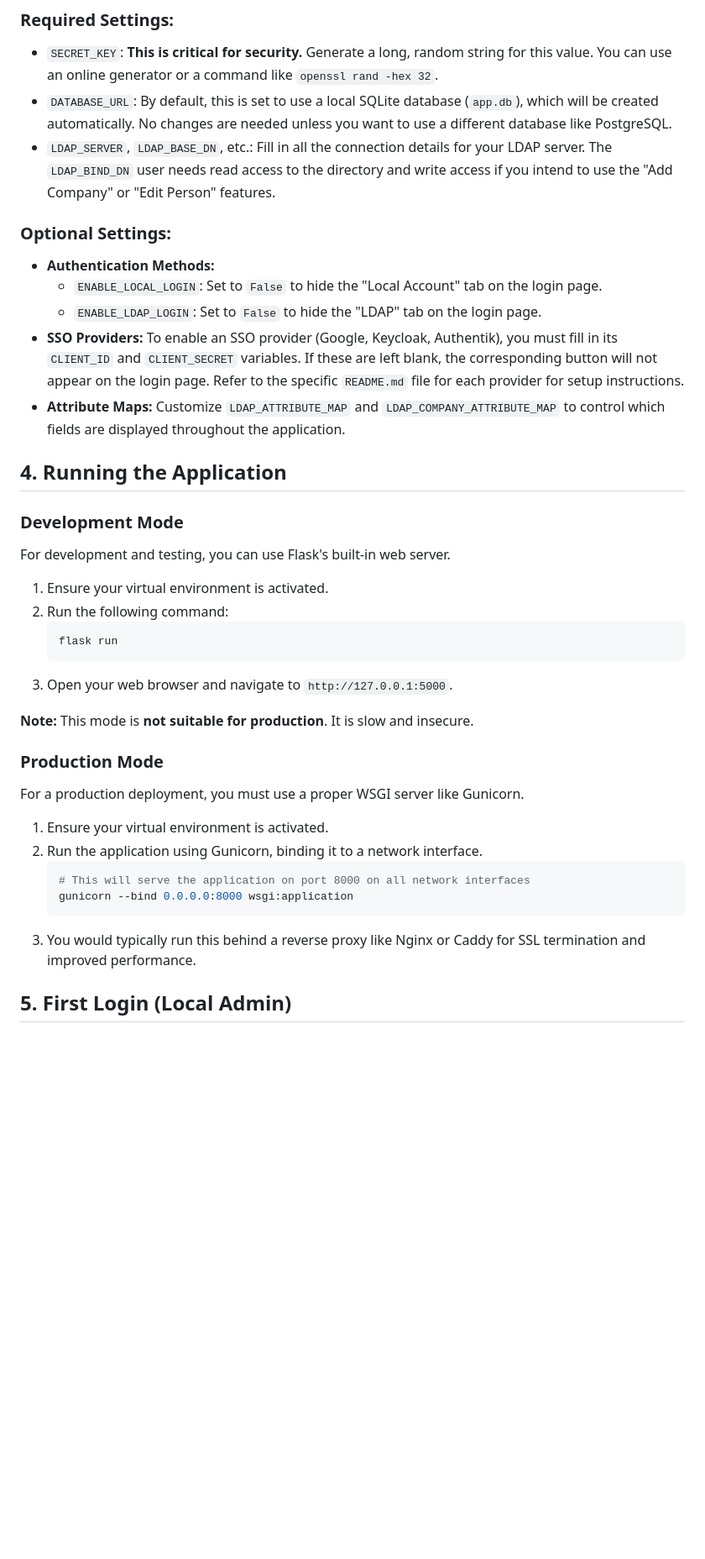
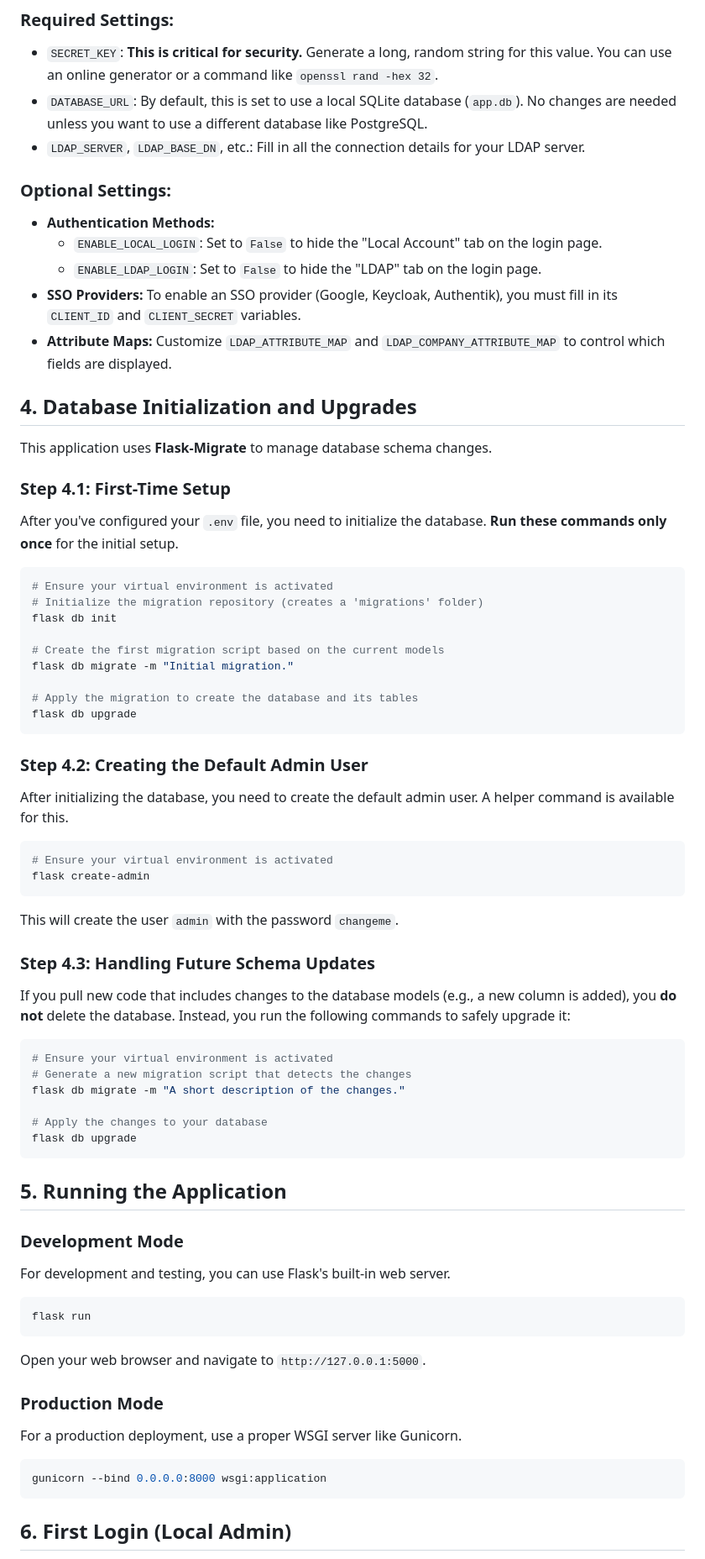
Before and after one commit to TacoScheltema/blackbook, a Markdown page: INSTALL.md, the part around the change printed below. Shown: that part at 84% size. Rendered like a GitHub page; blank space fills up the shorter version.

Commit message:
#16 updated install doc

````diff
--- a/INSTALL.md
+++ b/INSTALL.md
@@ -55,40 +55,72 @@ The application is configured using environment variables. A template is provide
 
 ### Required Settings:
 * `SECRET_KEY`: **This is critical for security.** Generate a long, random string for this value. You can use an online generator or a command like `openssl rand -hex 32`.
-* `DATABASE_URL`: By default, this is set to use a local SQLite database (`app.db`), which will be created automatically. No changes are needed unless you want to use a different database like PostgreSQL.
-* `LDAP_SERVER`, `LDAP_BASE_DN`, etc.: Fill in all the connection details for your LDAP server. The `LDAP_BIND_DN` user needs read access to the directory and write access if you intend to use the "Add Company" or "Edit Person" features.
+* `DATABASE_URL`: By default, this is set to use a local SQLite database (`app.db`). No changes are needed unless you want to use a different database like PostgreSQL.
+* `LDAP_SERVER`, `LDAP_BASE_DN`, etc.: Fill in all the connection details for your LDAP server.
 
 ### Optional Settings:
 * **Authentication Methods:**
     * `ENABLE_LOCAL_LOGIN`: Set to `False` to hide the "Local Account" tab on the login page.
     * `ENABLE_LDAP_LOGIN`: Set to `False` to hide the "LDAP" tab on the login page.
-* **SSO Providers:** To enable an SSO provider (Google, Keycloak, Authentik), you must fill in its `CLIENT_ID` and `CLIENT_SECRET` variables. If these are left blank, the corresponding button will not appear on the login page. Refer to the specific `README.md` file for each provider for setup instructions.
-* **Attribute Maps:** Customize `LDAP_ATTRIBUTE_MAP` and `LDAP_COMPANY_ATTRIBUTE_MAP` to control which fields are displayed throughout the application.
+* **SSO Providers:** To enable an SSO provider (Google, Keycloak, Authentik), you must fill in its `CLIENT_ID` and `CLIENT_SECRET` variables.
+* **Attribute Maps:** Customize `LDAP_ATTRIBUTE_MAP` and `LDAP_COMPANY_ATTRIBUTE_MAP` to control which fields are displayed.
 
-## 4. Running the Application
+## 4. Database Initialization and Upgrades
+
+This application uses **Flask-Migrate** to manage database schema changes.
+
+### Step 4.1: First-Time Setup
+After you've configured your `.env` file, you need to initialize the database. **Run these commands only once** for the initial setup.
+
+```bash
+# Ensure your virtual environment is activated
+# Initialize the migration repository (creates a 'migrations' folder)
+flask db init
+
+# Create the first migration script based on the current models
+flask db migrate -m "Initial migration."
+
+# Apply the migration to create the database and its tables
+flask db upgrade
+```
+
+### Step 4.2: Creating the Default Admin User
+After initializing the database, you need to create the default admin user. A helper command is available for this.
+
+```bash
+# Ensure your virtual environment is activated
+flask create-admin
+```
+This will create the user `admin` with the password `changeme`.
+
+### Step 4.3: Handling Future Schema Updates
+If you pull new code that includes changes to the database models (e.g., a new column is added), you **do not** delete the database. Instead, you run the following commands to safely upgrade it:
+
+```bash
+# Ensure your virtual environment is activated
+# Generate a new migration script that detects the changes
+flask db migrate -m "A short description of the changes."
+
+# Apply the changes to your database
+flask db upgrade
+```
+
+## 5. Running the Application
 
 ### Development Mode
 For development and testing, you can use Flask's built-in web server.
 
-1.  Ensure your virtual environment is activated.
-2.  Run the following command:
-    ```bash
-    flask run
-    ```
-3.  Open your web browser and navigate to `http://127.0.0.1:5000`.
-
-**Note:** This mode is **not suitable for production**. It is slow and insecure.
+```bash
+flask run
+```
+Open your web browser and navigate to `http://127.0.0.1:5000`.
 
 ### Production Mode
-For a production deployment, you must use a proper WSGI server like Gunicorn.
+For a production deployment, use a proper WSGI server like Gunicorn.
 
-1.  Ensure your virtual environment is activated.
-2.  Run the application using Gunicorn, binding it to a network interface.
-    ```bash
-    # This will serve the application on port 8000 on all network interfaces
-    gunicorn --bind 0.0.0.0:8000 wsgi:application
-    ```
-3.  You would typically run this behind a reverse proxy like Nginx or Caddy for SSL termination and improved performance.
+```bash
+gunicorn --bind 0.0.0.0:8000 wsgi:application
+```
 
-## 5. First Login (Local Admin)
+## 6. First Login (Local Admin)
 
````
Also changed, not shown: other parts of INSTALL.md (+2 -25 lines).
